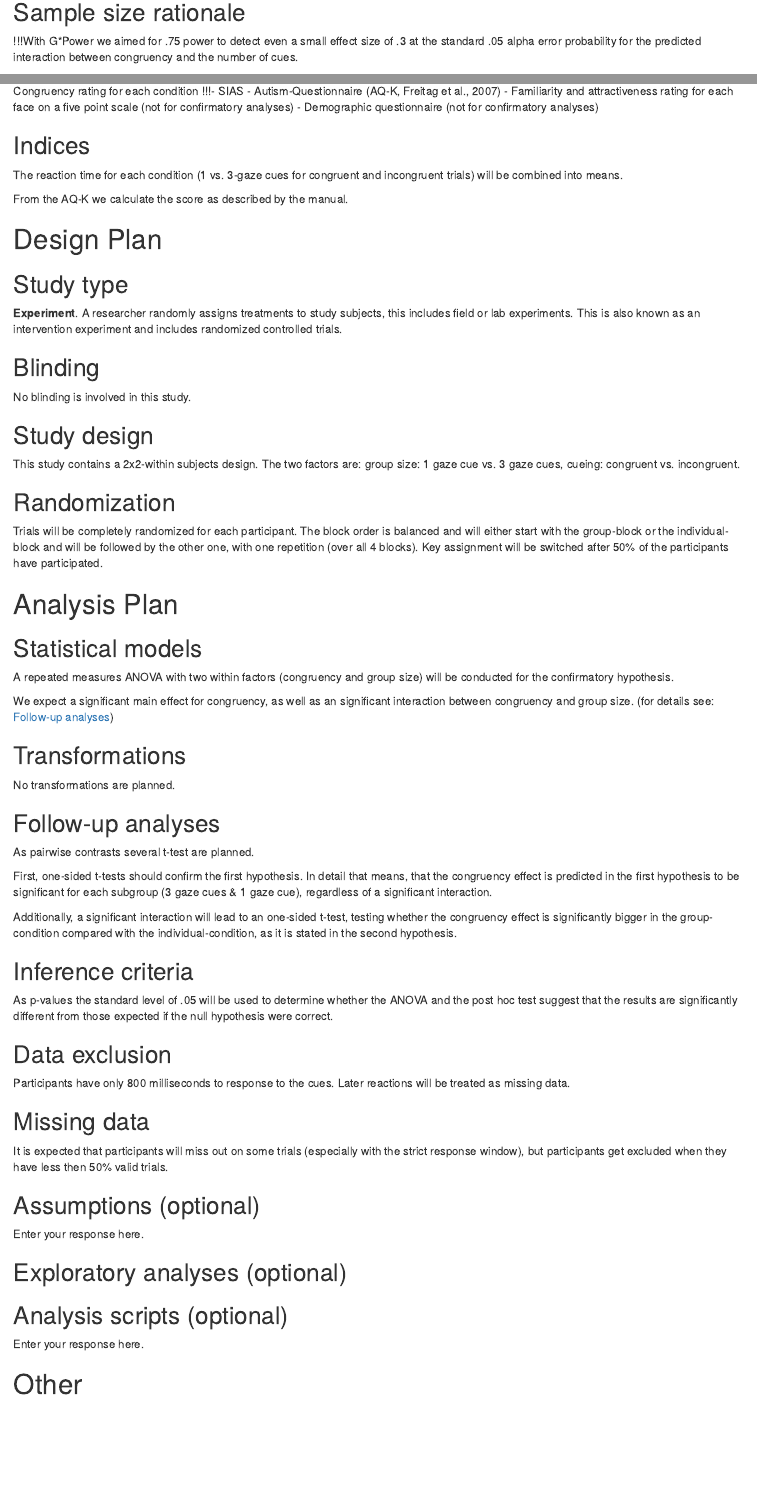
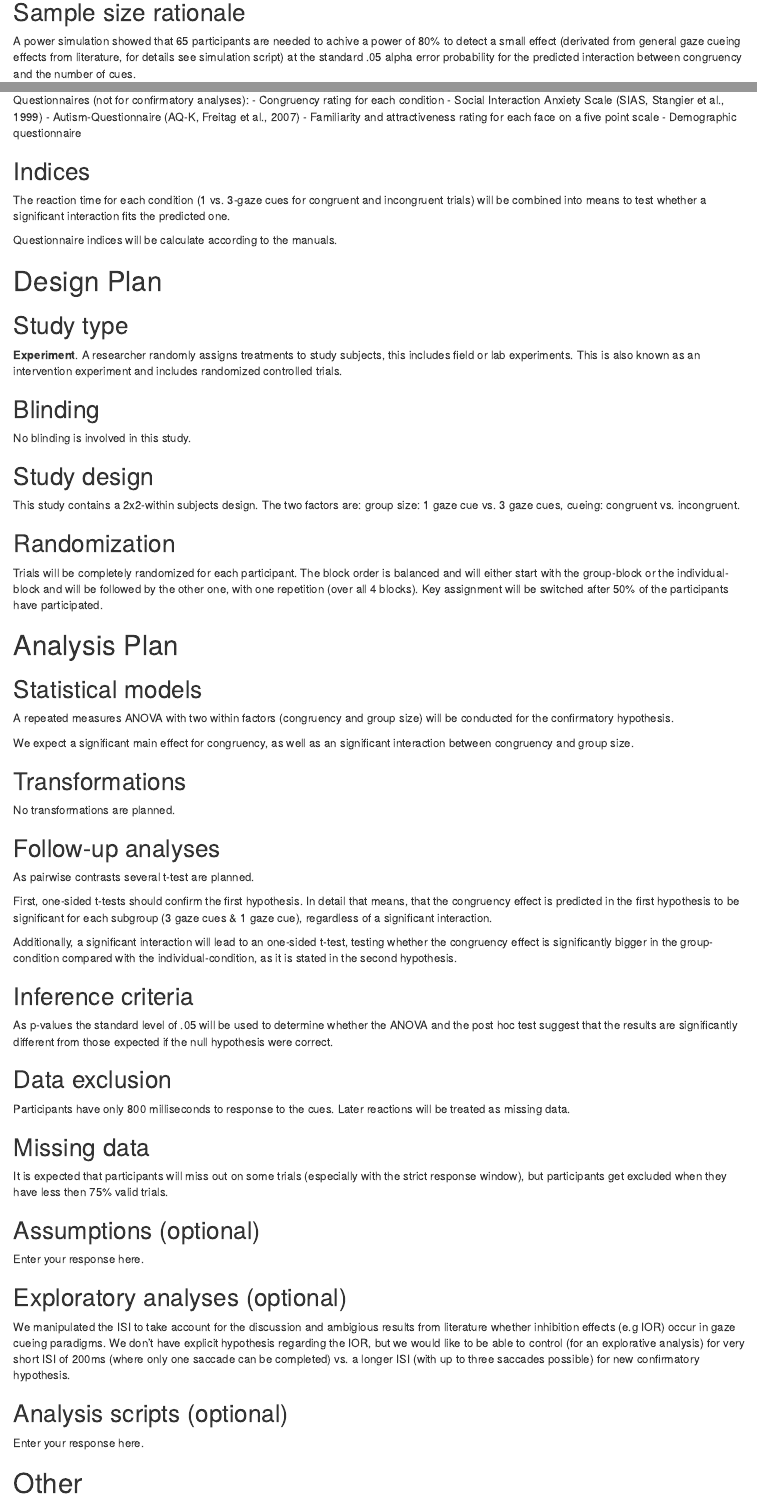
Before and after one commit to Grszkthfr/mGCP-III, an R Markdown document (prereg-empra-ws-17.Rmd): the page in a window 1100 px wide, from 1170 px down, and a second part further down, joined at a grey line. Rendered offline with R 4.5, knitr and Pandoc, with nearby package versions; drawn as R Markdown's standard HTML page in place of the format the file asks for.

Commit message:
add power simulation and osf-prereg

```diff
--- a/prereg-empra-ws-17.Rmd
+++ b/prereg-empra-ws-17.Rmd
@@ -69,7 +69,7 @@ We aim for a total sample size of 60 participants and only stop recruiting when
 ## Sample size rationale
 <!-- This could include a power analysis or an arbitrary constraint such as time, money, or personnel. -->
 
-!!!With G*Power we aimed for .75 power to detect even a small effect size of .3 at the standard .05 alpha error probability for the predicted interaction between congruency and the number of cues.
+A power simulation showed that 65 participants are needed to achive a power of 80% to detect a small effect (derivated from general gaze cueing effects from literature, for details see simulation script) at the standard .05 alpha error probability for the predicted interaction between congruency and the number of cues.
 
 
 ## Stopping rule
@@ -98,16 +97,17 @@ Questionnaires are:
+Questionnaires (not for confirmatory analyses):
 - Congruency rating for each condition
-!!!- SIAS
+- Social Interaction Anxiety Scale (SIAS, Stangier et al., 1999)
 - Autism-Questionnaire (AQ-K, Freitag et al., 2007)
-- Familiarity and attractiveness rating for each face on a five point scale (not for confirmatory analyses)
-- Demographic questionnaire (not for confirmatory analyses)
+- Familiarity and attractiveness rating for each face on a five point scale
+- Demographic questionnaire
 
 
 ## Indices
 <!-- If any measurements are  going to be combined into an index (or even a mean), what measures will you use and how will they be combined? Include either a formula or a precise description of your method. If your are using a more complicated statistical method to combine measures (e.g. a factor analysis), you can note that here but describe the exact method in the analysis plan section. -->
 
-The reaction time for each condition (1 vs. 3-gaze cues for congruent and incongruent trials) will be combined into means.
+The reaction time for each condition (1 vs. 3-gaze cues for congruent and incongruent trials) will be combined into means to test whether a significant interaction fits the predicted one.
 
-From the AQ-K we calculate the score as described by the manual.
+Questionnaire indices will be calculate according to the manuals.
 
 
 # Design Plan
@@ -149,7 +149,7 @@ To help you keep track of multiple analyses, you may label each for your referen
 
 A repeated measures ANOVA with two within factors (congruency and group size) will be conducted for the confirmatory hypothesis.
 
-We expect a significant main effect for congruency, as well as an significant interaction between congruency and group size. (for details see: [Follow-up analyses](xx Follow-up analyses))
+We expect a significant main effect for congruency, as well as an significant interaction between congruency and group size.
 
 
 ## Transformations
@@ -181,7 +181,7 @@ Participants have only 800 milliseconds to response to the cues. Later reactions
 ## Missing data
 <!-- How will you deal with incomplete or missing data? -->
 
-It is expected that participants will miss out on some trials (especially with the strict response window), but participants get excluded when they have less then 50% valid trials.
+It is expected that participants will miss out on some trials (especially with the strict response window), but participants get excluded when they have less then 75% valid trials.
 
 ## Assumptions (optional)
 <!-- If you are planning on testing the assumptions of the statistical tests included in your analysis plan, which assumptions will you test, how will you test them, what criteria will you use to make decisions based on that test, and what alternative statistical tests will you use? This may be an item where a decision tree could be helpful to plan and communicate the possibilities. -->
@@ -192,6 +192,7 @@ Enter your response here.
 ## Exploratory analyses (optional)
 <!-- If you plan to explore your data set to look for unexpected differences or relationships, you may describe those tests here. An exploratory test is any test where a prediction is not made up front, or there are multiple possible tests that you are going to use. A statistically significant finding in an exploratory test is a great way to form a new confirmatory hypothesis, which could be registered at a later time. -->
 
+We manipulated the ISI to take account for the discussion and ambigious results from literature whether inhibition effects (e.g IOR) occur in gaze cueing paradigms. We don't have explicit hypothesis regarding the IOR, but we would like to be able to control (for an explorative analysis) for very short ISI of 200ms (where only one saccade can be completed) vs. a longer ISI (with up to three saccades possible) for new confirmatory hypothesis.
 
 
 ## Analysis scripts (optional)
```
Also changed, not shown: power-simulation_mGCP-III.Rmd (+21 -0 lines), prereg-empra-ws-17.Rmd (9 more changed lines).
